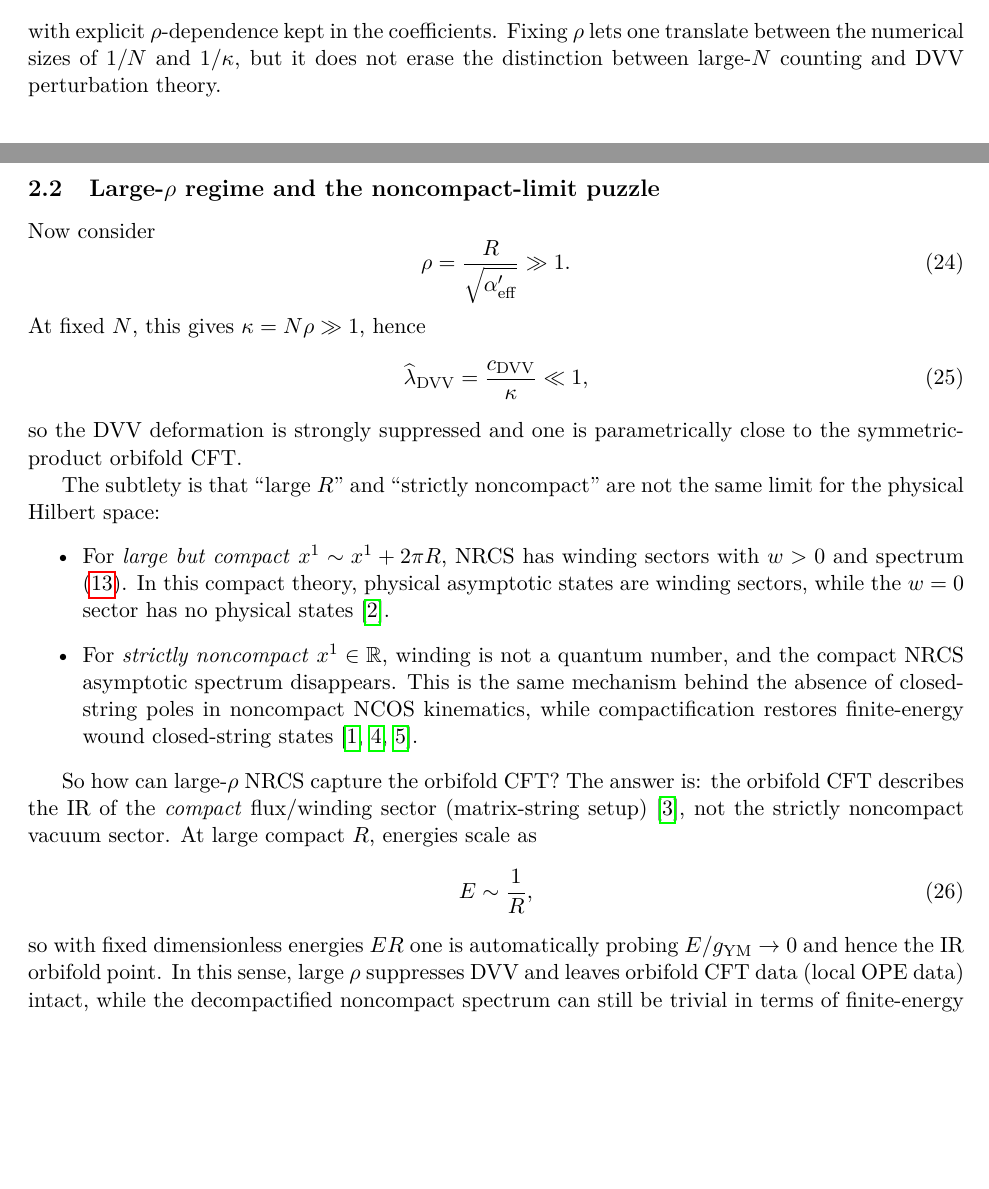
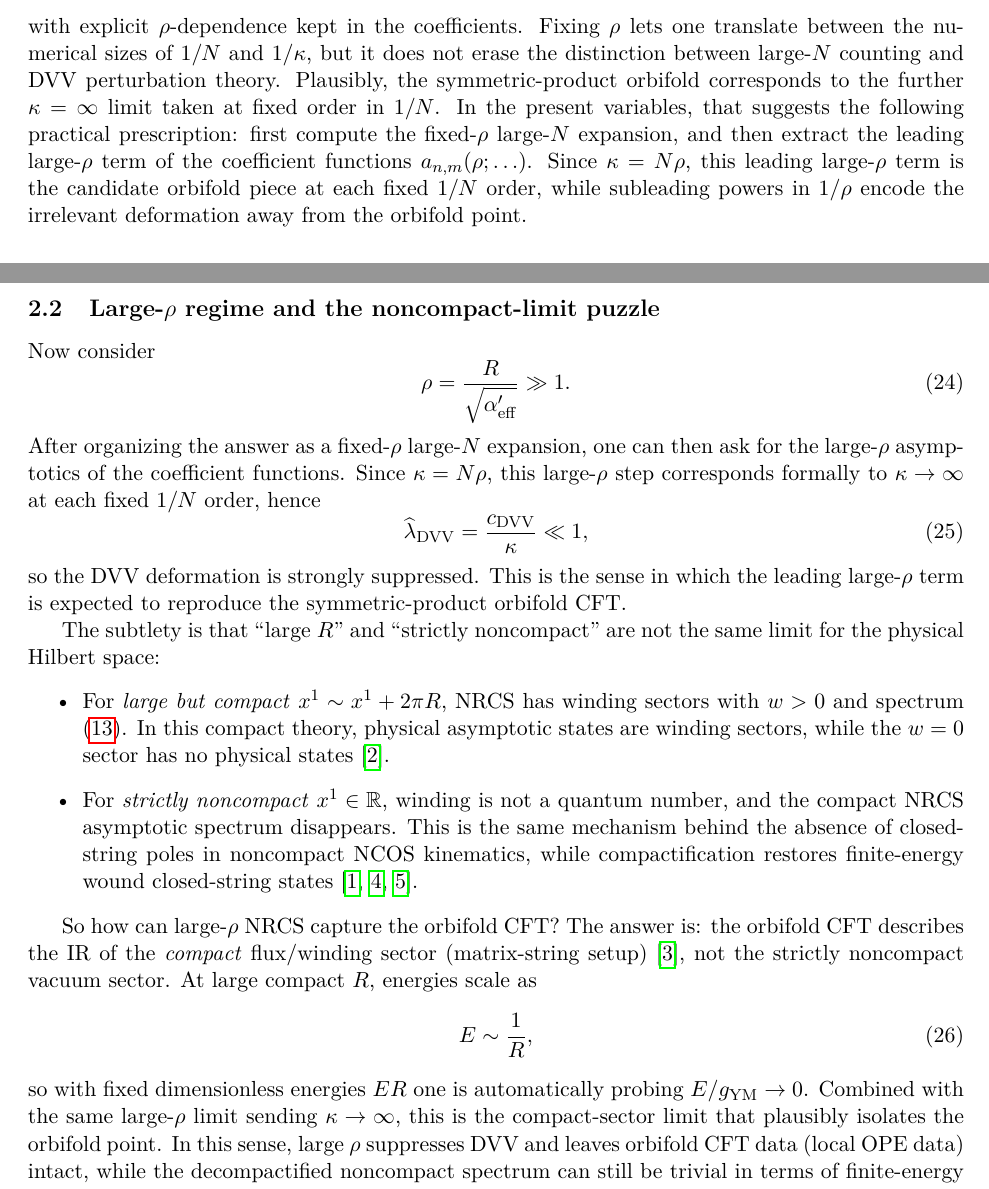
Before and after one commit to jscheinpflug/NCOS, a LaTeX document (1overN/SYMMETRIC_ORBIFOLD_JOIN_SPLIT_1overN.tex): two parts of pages 4 and 5 of 13, joined at a grey line, cut so that both start at the same text, the shorter picture padded with empty space. Compiled offline with pdfLaTeX.

Commit message:
1/N file correction

```diff
--- a/1overN/SYMMETRIC_ORBIFOLD_JOIN_SPLIT_1overN.tex
+++ b/1overN/SYMMETRIC_ORBIFOLD_JOIN_SPLIT_1overN.tex
@@ -251,17 +251,30 @@ a_{n,m}\!\left(\rho;\,x_i,\ldots\right)\,
 with explicit $\rho$-dependence kept in the coefficients. Fixing $\rho$ lets one
 translate between the numerical sizes of $1/N$ and $1/\kappa$, but it does not
 erase the distinction between large-$N$ counting and DVV perturbation theory.
+Plausibly, the symmetric-product orbifold corresponds to the further
+$\kappa=\infty$ limit taken at fixed order in $1/N$. In the present variables,
+that suggests the following practical prescription: first compute the
+fixed-$\rho$ large-$N$ expansion, and then extract the leading large-$\rho$
+term of the coefficient functions $a_{n,m}(\rho;\ldots)$. Since
+$\kappa=N\rho$, this leading large-$\rho$ term is the candidate orbifold piece
+at each fixed $1/N$ order, while subleading powers in $1/\rho$ encode the
+irrelevant deformation away from the orbifold point.
 
 \subsection{Large-\texorpdfstring{$\rho$}{rho} regime and the noncompact-limit puzzle}
 Now consider
 \begin{equation}\label{eq:rho-large}
 \rho=\frac{R}{\sqrt{\Aeff}}\gg 1.
 \end{equation}
-At fixed $N$, this gives $\kappa=N\rho\gg 1$, hence
+After organizing the answer as a fixed-$\rho$ large-$N$ expansion, one can then
+ask for the large-$\rho$ asymptotics of the coefficient functions. Since
+$\kappa=N\rho$, this large-$\rho$ step corresponds formally to
+$\kappa\to\infty$ at each fixed $1/N$ order, hence
 \begin{equation}
 \widehat\lambda_{\mathrm{DVV}}=\frac{c_{\mathrm{DVV}}}{\kappa}\ll 1,
 \end{equation}
-so the DVV deformation is strongly suppressed and one is parametrically close to the symmetric-product orbifold CFT.
+so the DVV deformation is strongly suppressed. This is the sense in which the
+leading large-$\rho$ term is expected to reproduce the symmetric-product
+orbifold CFT.
 
 The subtlety is that ``large $R$'' and ``strictly noncompact'' are not the same limit for the physical Hilbert space:
 \begin{itemize}
@@ -273,7 +286,10 @@ So how can large-$\rho$ NRCS capture the orbifold CFT? The answer is: the orbifo
 \begin{equation}
 E\sim \frac{1}{R},
 \end{equation}
-so with fixed dimensionless energies $ER$ one is automatically probing $E/g_{\mathrm{YM}}\to 0$ and hence the IR orbifold point.
+so with fixed dimensionless energies $ER$ one is automatically probing
+$E/g_{\mathrm{YM}}\to 0$. Combined with the same large-$\rho$ limit sending
+$\kappa\to\infty$, this is the compact-sector limit that plausibly isolates the
+orbifold point.
 In this sense, large $\rho$ suppresses DVV and leaves orbifold CFT data (local OPE data) intact, while the decompactified noncompact spectrum can still be trivial in terms of finite-energy scattering states.
 
 Equivalently, the limits do not commute:
```
